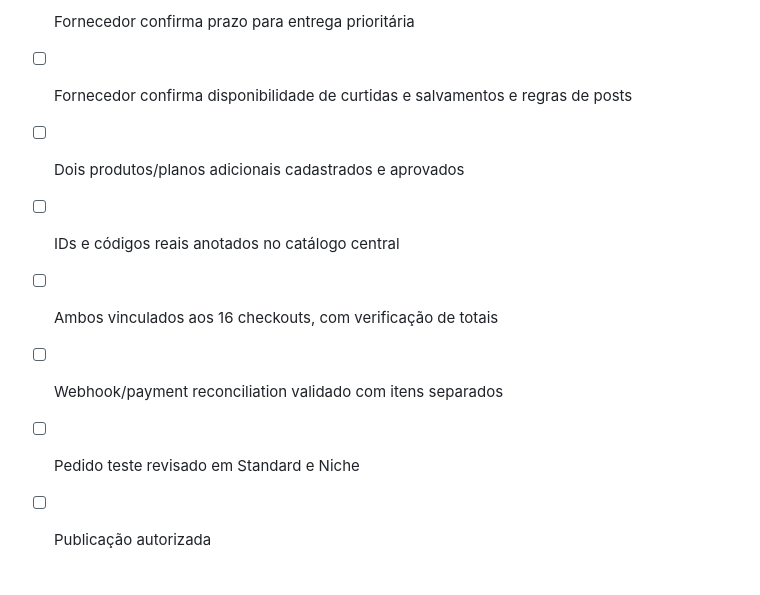
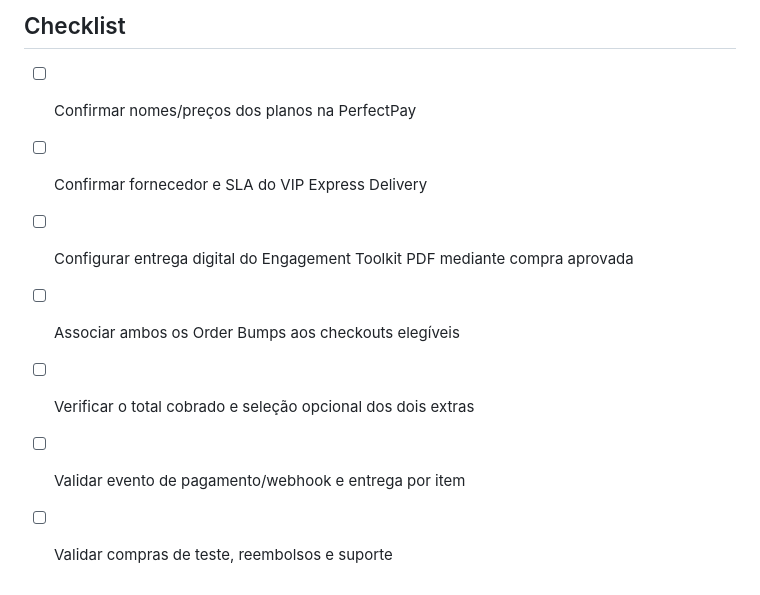
Before and after one commit to paulosoaresgit/instaflow, a Markdown page: docs/PERFECTPAY_ORDER_BUMPS_GAINFLOW.md, the part around one of its changes. Rendered like a GitHub page.

```diff
--- a/docs/PERFECTPAY_ORDER_BUMPS_GAINFLOW.md
+++ b/docs/PERFECTPAY_ORDER_BUMPS_GAINFLOW.md
@@ -39,9 +34,10 @@ Essas ofertas são **Order Bumps exibidos no checkout**, não upsells One Click
 
-- [ ] Fornecedor confirma prazo para entrega prioritária
-- [ ] Fornecedor confirma disponibilidade de curtidas e salvamentos e regras de posts
-- [ ] Dois produtos/planos adicionais cadastrados e aprovados
-- [ ] IDs e códigos reais anotados no catálogo central
-- [ ] Ambos vinculados aos 16 checkouts, com verificação de totais
-- [ ] Webhook/payment reconciliation validado com itens separados
-- [ ] Pedido teste revisado em Standard e Niche
-- [ ] Publicação autorizada
+## Checklist
+
+- [ ] Confirmar nomes/preços dos planos na PerfectPay
+- [ ] Confirmar fornecedor e SLA do VIP Express Delivery
+- [ ] Configurar entrega digital do Engagement Toolkit PDF mediante compra aprovada
+- [ ] Associar ambos os Order Bumps aos checkouts elegíveis
+- [ ] Verificar o total cobrado e seleção opcional dos dois extras
+- [ ] Validar evento de pagamento/webhook e entrega por item
+- [ ] Validar compras de teste, reembolsos e suporte
```
Also changed, not shown: other parts of docs/PERFECTPAY_ORDER_BUMPS_GAINFLOW.md (+21 -26 lines).
